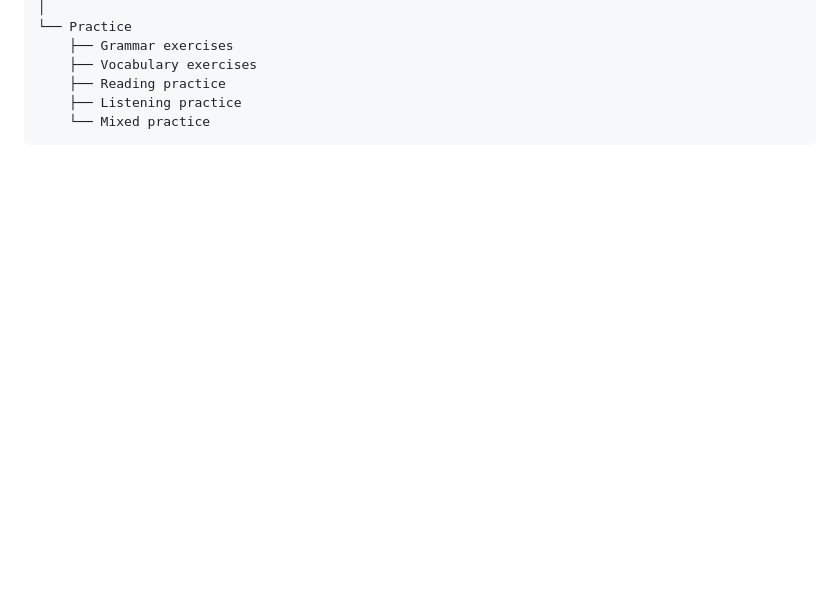
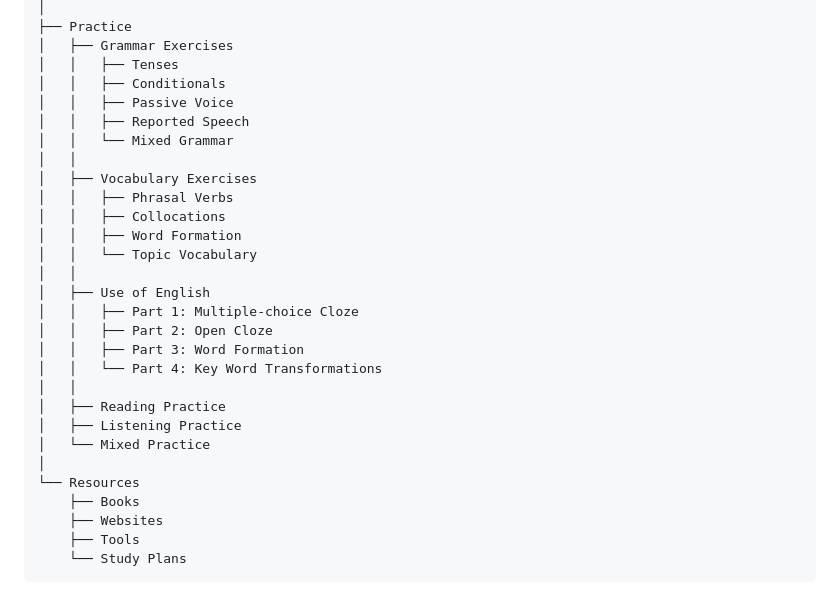
Before and after one commit to LucasAlaimo/actually-useful-english, a Markdown page: README.md, the part around one of its changes. GitHub-like rendering; blank space fills up the shorter version.

````diff
--- a/README.md
+++ b/README.md
@@ -131,8 +172,31 @@ index.html
 │
-└── Practice
-    ├── Grammar exercises
-    ├── Vocabulary exercises
-    ├── Reading practice
-    ├── Listening practice
-    └── Mixed practice
+├── Practice
+│   ├── Grammar Exercises
+│   │   ├── Tenses
+│   │   ├── Conditionals
+│   │   ├── Passive Voice
+│   │   ├── Reported Speech
+│   │   └── Mixed Grammar
+│   │
+│   ├── Vocabulary Exercises
+│   │   ├── Phrasal Verbs
+│   │   ├── Collocations
+│   │   ├── Word Formation
+│   │   └── Topic Vocabulary
+│   │
+│   ├── Use of English
+│   │   ├── Part 1: Multiple-choice Cloze
+│   │   ├── Part 2: Open Cloze
+│   │   ├── Part 3: Word Formation
+│   │   └── Part 4: Key Word Transformations
+│   │
+│   ├── Reading Practice
+│   ├── Listening Practice
+│   └── Mixed Practice
+│
+└── Resources
+    ├── Books
+    ├── Websites
+    ├── Tools
+    └── Study Plans
 ```
````
Also changed, not shown: other parts of README.md (+112 -71 lines).
